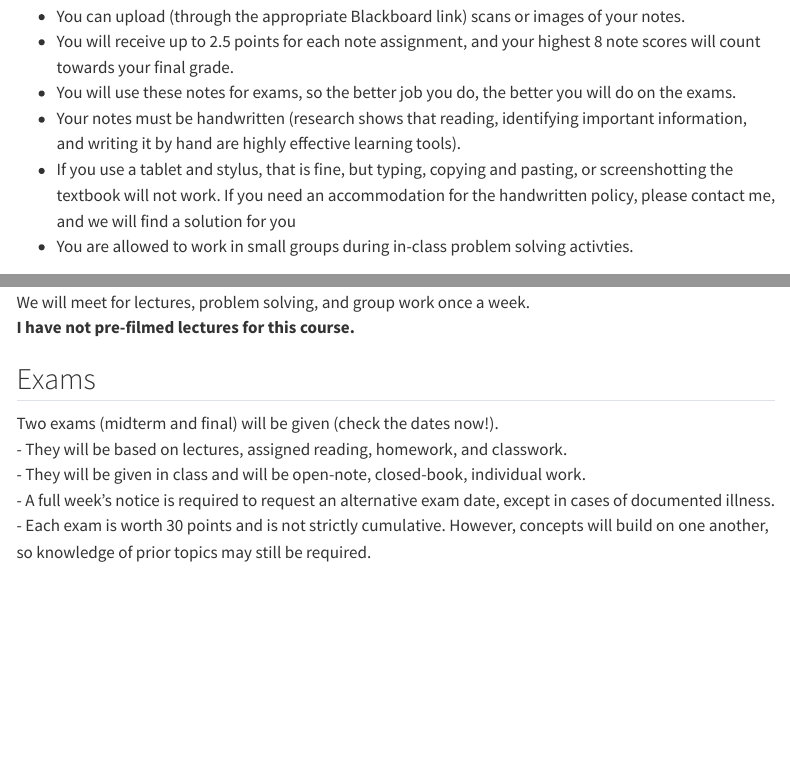
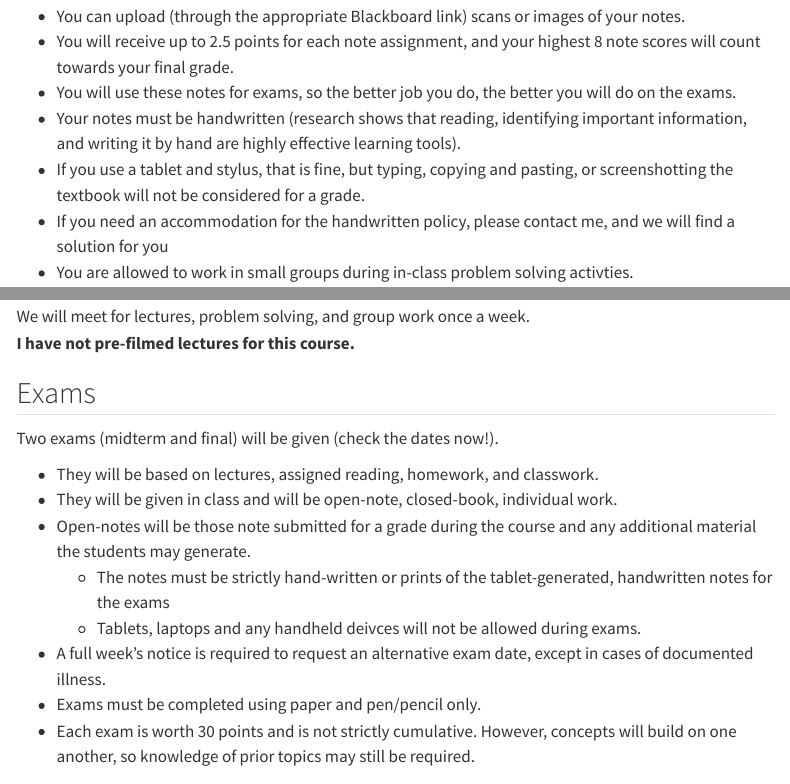
Before and after one commit to gwu-mae3128/spring2026, a Quarto document (policies.qmd): the page in a window 1100 px wide, from 620 px down, and a second part further down, joined at a grey line. Rendered offline with R 4.5, knitr and Pandoc in place of Quarto, with nearby package versions; menus at the side of the page are left out.

Commit message:
Commit-2  01/18/2026

```diff
--- a/policies.qmd
+++ b/policies.qmd
@@ -38,7 +38,8 @@ Each week (almost) you will have to submit handwritten course notes to a noteboo
 - You will receive up to 2.5 points for each note assignment, and your highest 8 note scores will count towards your final grade.
 - You will use these notes for exams, so the better job you do, the better you will do on the exams.
 - Your notes must be handwritten (research shows that reading, identifying important information, and writing it by hand are highly effective learning tools).
-- If you use a tablet and stylus, that is fine, but typing, copying and pasting, or screenshotting the textbook will not work. If you need an accommodation for the handwritten policy, please contact me, and we will find a solution for you
+- If you use a tablet and stylus, that is fine, but typing, copying and pasting, or screenshotting the textbook will not be considered for a grade.
+- If you need an accommodation for the handwritten policy, please contact me, and we will find a solution for you
 - You are allowed to work in small groups during in-class problem solving activties.
 
 ## Homework
@@ -56,9 +57,14 @@ We will meet for lectures, problem solving, and group work once a week.
 
 ## Exams
 Two exams (midterm and final) will be given (check the dates now!).
+
 - They will be based on lectures, assigned reading, homework, and classwork.
 - They will be given in class and will be open-note, closed-book, individual work.
+- Open-notes will be those note submitted for a grade during the course and any additional material the students may generate.
+    - The notes must be strictly hand-written or prints of the tablet-generated, handwritten notes for the exams
+    - Tablets, laptops and any handheld deivces will not be allowed during exams.
 - A full week's notice is required to request an alternative exam date, except in cases of documented illness.
+- Exams must be completed using paper and pen/pencil only.
 - Each exam is worth 30 points and is not strictly cumulative.  However, concepts will build on one another, so knowledge of prior topics may still be required.
 
 ## Grading - List of what will be counted and percentages (as used in Spring 2025 and can be changed in Spring 2026).
```
Also changed, not shown: docs/search.json, 1 other file.
